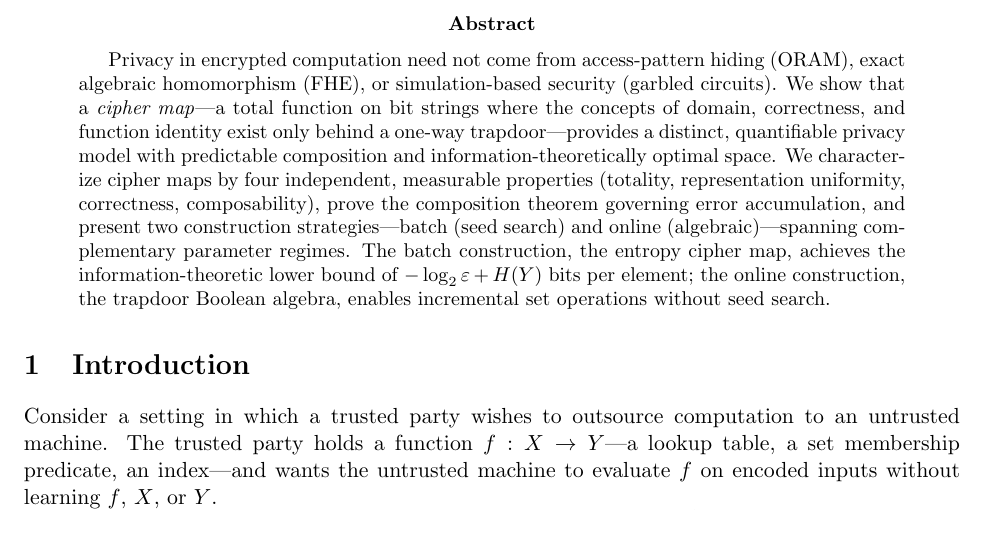
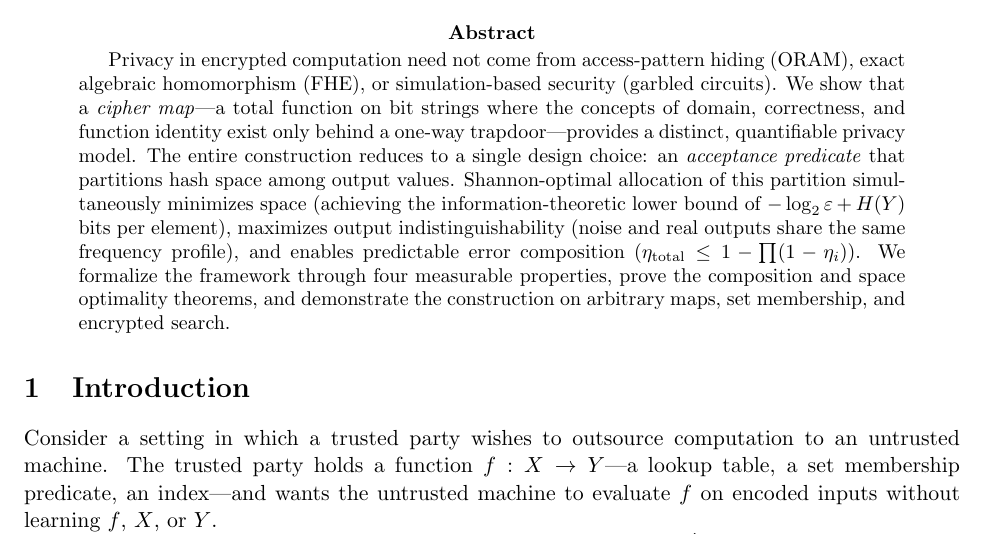
Before and after one commit to queelius/trapdoor-computing, a LaTeX paper (papers/cipher-maps/paper/cipher_maps.tex): part of page 1 of 19, cut so that both start at the same text. Compiled offline with pdfLaTeX.

Commit message:
Refine thesis v2: acceptance predicate as the central contribution
The paper's real claim shifted after unifying constructions: it's no
longer "three constructions unified by four properties" but "the entire
batch construction collapses to one design choice (acceptance predicate),
and Shannon-optimal allocation makes space, indistinguishability, and
composition all optimal simultaneously."

Abstract rewritten to center on acceptance predicates and Shannon duality.
State file thesis updated.

Co-Authored-By: Claude Opus 4.6 (1M context) <noreply@anthropic.com>

```diff
--- a/papers/cipher-maps/paper/cipher_maps.tex
+++ b/papers/cipher-maps/paper/cipher_maps.tex
@@ -49,15 +49,17 @@ Privacy in encrypted computation need not come from access-pattern hiding
 (garbled circuits).  We show that a \emph{cipher map}---a total function on
 bit strings where the concepts of domain, correctness, and function identity
 exist only behind a one-way trapdoor---provides a distinct, quantifiable
-privacy model with predictable composition and information-theoretically
-optimal space.  We characterize cipher maps by four independent, measurable
-properties (totality, representation uniformity, correctness, composability),
-prove the composition theorem governing error accumulation, and present two
-construction strategies---batch (seed search) and online (algebraic)---spanning
-complementary parameter regimes.  The batch construction, the entropy cipher
-map, achieves the information-theoretic lower bound of
-$-\log_2 \varepsilon + H(Y)$ bits per element; the online construction, the
-trapdoor Boolean algebra, enables incremental set operations without seed search.
+privacy model.  The entire construction reduces to a single design choice:
+an \emph{acceptance predicate} that partitions hash space among output
+values.  Shannon-optimal allocation of this partition simultaneously
+minimizes space (achieving the information-theoretic lower bound of
+$-\log_2 \varepsilon + H(Y)$ bits per element), maximizes output
+indistinguishability (noise and real outputs share the same frequency
+profile), and enables predictable error composition
+($\eta_{\mathrm{total}} \leq 1 - \prod(1 - \eta_i)$).  We formalize the
+framework through four measurable properties, prove the composition and
+space optimality theorems, and demonstrate the construction on arbitrary
+maps, set membership, and encrypted search.
 \end{abstract}
 
 
```
Also changed, not shown: papers/cipher-maps/.papermill/state.md, papers/cipher-maps/cipher_maps.pdf, papers/cipher-maps/paper/cipher_maps.pdf, 1 other file.
